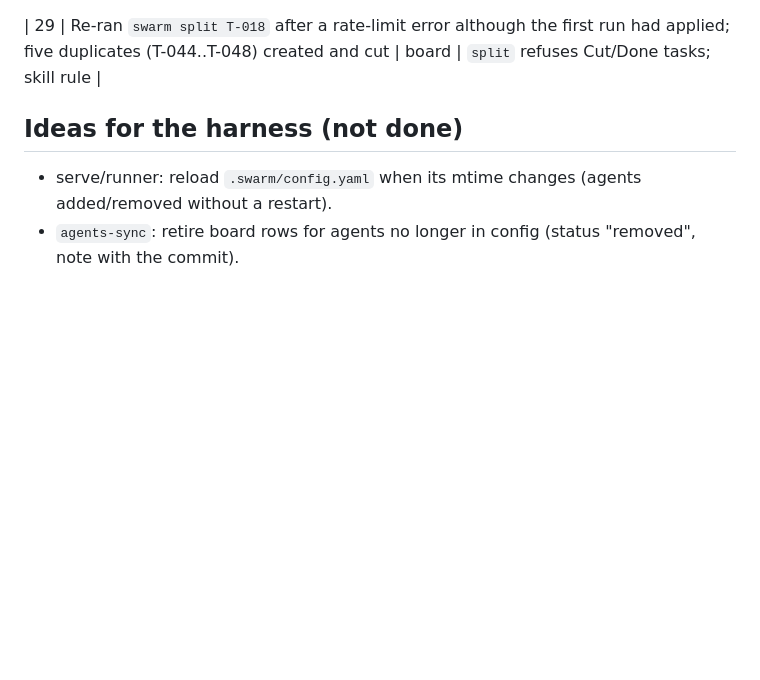
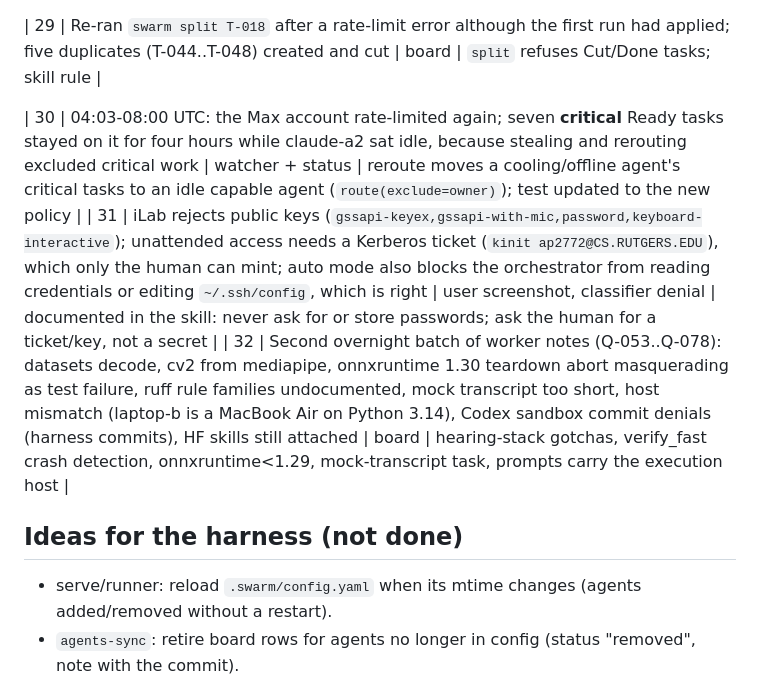
Before and after one commit to aryanpatel142006/swarm-control, a Markdown page: docs/field-notes/2026-10-04-selective-hearing.md, the part around the change. Rendered like a GitHub page; blank space fills up the shorter version.

Commit message:
field notes 30-32; skill: credentials rule, cooling owner rule

```diff
--- a/docs/field-notes/2026-10-04-selective-hearing.md
+++ b/docs/field-notes/2026-10-04-selective-hearing.md
@@ -44,6 +44,10 @@ Orchestrator session on laptop-a (Opus, then Fable). Project repo: github.com/ar
 
 | 29 | Re-ran `swarm split T-018` after a rate-limit error although the first run had applied; five duplicates (T-044..T-048) created and cut | board | `split` refuses Cut/Done tasks; skill rule |
 
+| 30 | 04:03-08:00 UTC: the Max account rate-limited again; seven **critical** Ready tasks stayed on it for four hours while claude-a2 sat idle, because stealing and rerouting excluded critical work | watcher + status | reroute moves a cooling/offline agent's critical tasks to an idle capable agent (`route(exclude=owner)`); test updated to the new policy |
+| 31 | iLab rejects public keys (`gssapi-keyex,gssapi-with-mic,password,keyboard-interactive`); unattended access needs a Kerberos ticket (`kinit ap2772@CS.RUTGERS.EDU`), which only the human can mint; auto mode also blocks the orchestrator from reading credentials or editing `~/.ssh/config`, which is right | user screenshot, classifier denial | documented in the skill: never ask for or store passwords; ask the human for a ticket/key, not a secret |
+| 32 | Second overnight batch of worker notes (Q-053..Q-078): datasets decode, cv2 from mediapipe, onnxruntime 1.30 teardown abort masquerading as test failure, ruff rule families undocumented, mock transcript too short, host mismatch (laptop-b is a MacBook Air on Python 3.14), Codex sandbox commit denials (harness commits), HF skills still attached | board | hearing-stack gotchas, verify_fast crash detection, onnxruntime<1.29, mock-transcript task, prompts carry the execution host |
+
 ## Ideas for the harness (not done)
 - serve/runner: reload `.swarm/config.yaml` when its mtime changes (agents added/removed without a restart).
 - `agents-sync`: retire board rows for agents no longer in config (status "removed", note with the commit).
```
Also changed, not shown: skills/swarm-control/SKILL.md (+2 -0 lines).
